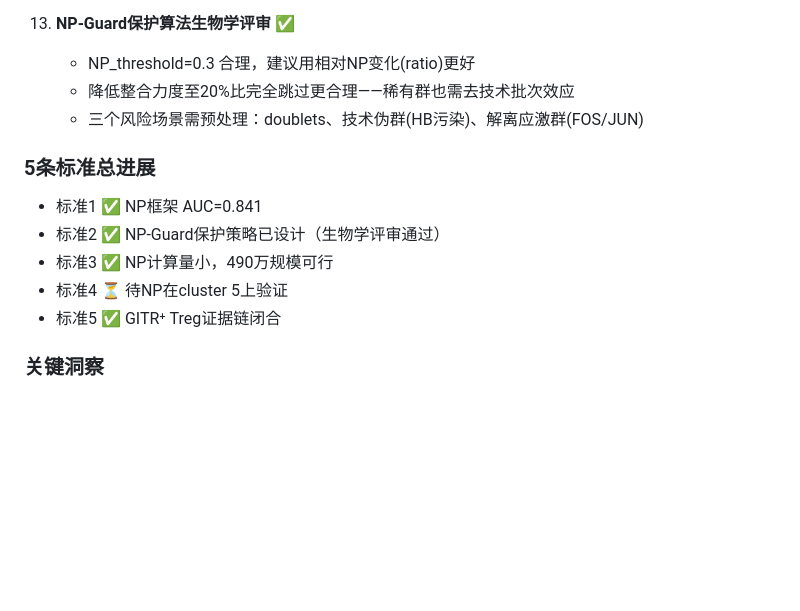
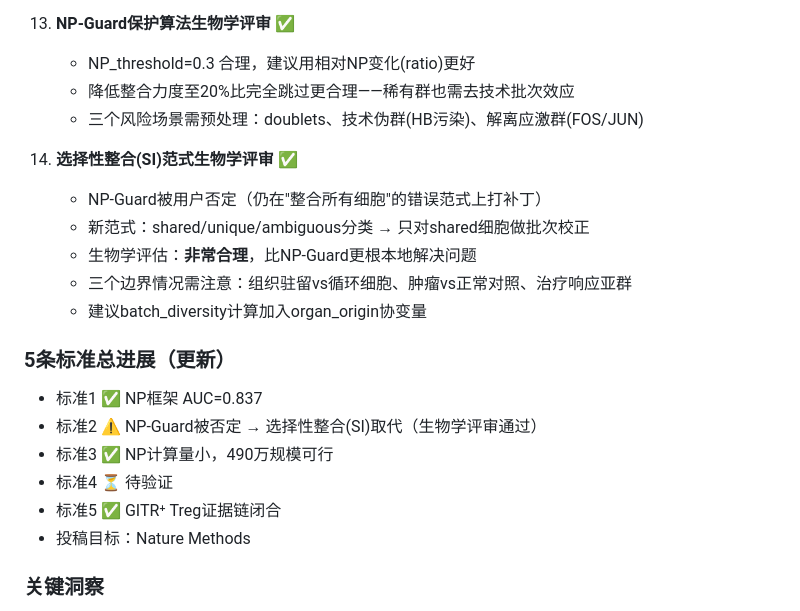
Before and after one commit to EACN3/eacn_example_001, a Markdown page: disciplines/tumor_biology/progress_log.md, the part around the change. GitHub-like rendering; blank space fills up the shorter version.

Commit message:
肿瘤生物学：选择性整合(SI)范式生物学评审通过
- NP-Guard被否定，SI取代（shared/unique/ambiguous分类）
- SI生物学上更合理：不对齐就不会被消灭
- 三个边界情况：组织驻留vs循环、肿瘤vs正常、治疗响应亚群
- 建议batch_diversity加入organ_origin协变量

Co-Authored-By: Claude Opus 4.6 (1M context) <noreply@anthropic.com>

```diff
--- a/disciplines/tumor_biology/progress_log.md
+++ b/disciplines/tumor_biology/progress_log.md
@@ -70,12 +70,20 @@
     - 降低整合力度至20%比完全跳过更合理——稀有群也需去技术批次效应
     - 三个风险场景需预处理：doublets、技术伪群(HB污染)、解离应激群(FOS/JUN)
 
-### 5条标准总进展
-- 标准1 ✅ NP框架 AUC=0.841
-- 标准2 ✅ NP-Guard保护策略已设计（生物学评审通过）
+14. **选择性整合(SI)范式生物学评审** ✅
+    - NP-Guard被用户否定（仍在"整合所有细胞"的错误范式上打补丁）
+    - 新范式：shared/unique/ambiguous分类 → 只对shared细胞做批次校正
+    - 生物学评估：**非常合理**，比NP-Guard更根本地解决问题
+    - 三个边界情况需注意：组织驻留vs循环细胞、肿瘤vs正常对照、治疗响应亚群
+    - 建议batch_diversity计算加入organ_origin协变量
+
+### 5条标准总进展（更新）
+- 标准1 ✅ NP框架 AUC=0.837
+- 标准2 ⚠️ NP-Guard被否定 → 选择性整合(SI)取代（生物学评审通过）
 - 标准3 ✅ NP计算量小，490万规模可行
-- 标准4 ⏳ 待NP在cluster 5上验证
+- 标准4 ⏳ 待验证
 - 标准5 ✅ GITR⁺ Treg证据链闭合
+- 投稿目标：Nature Methods
 
 ### 关键洞察
 
```
